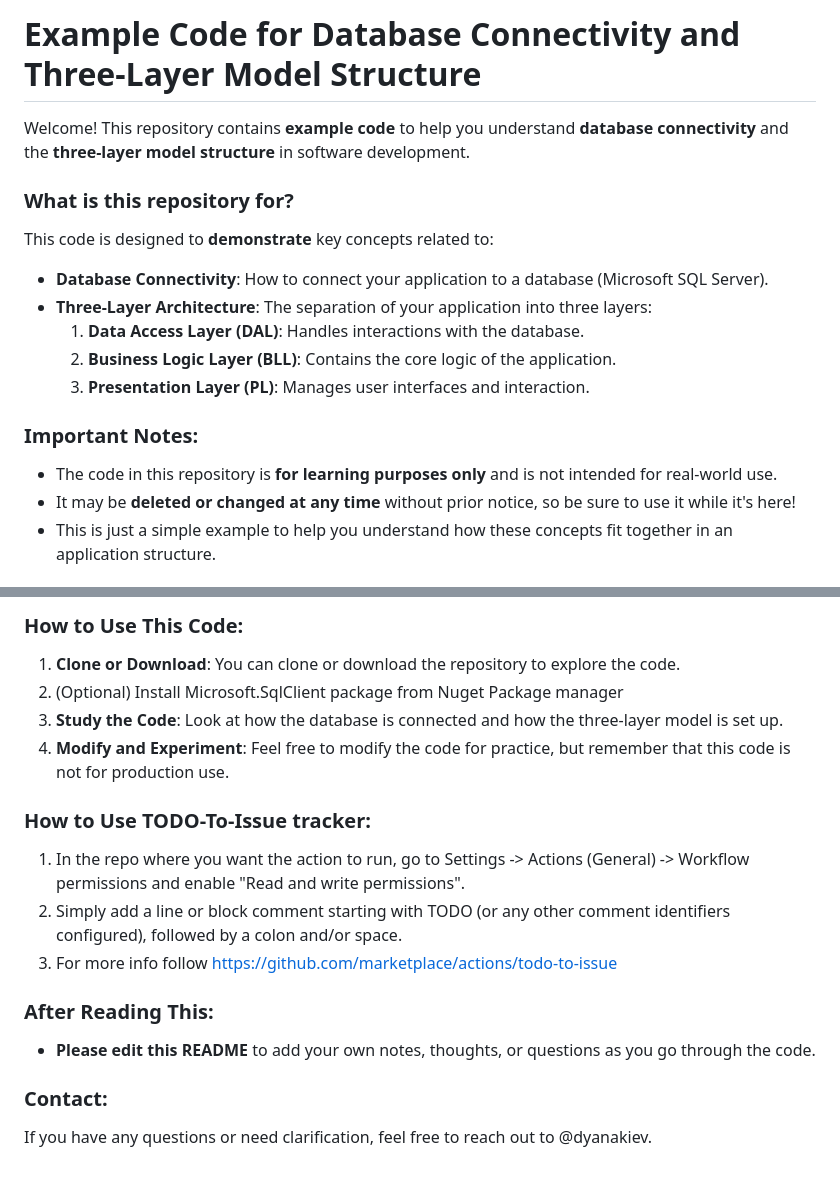
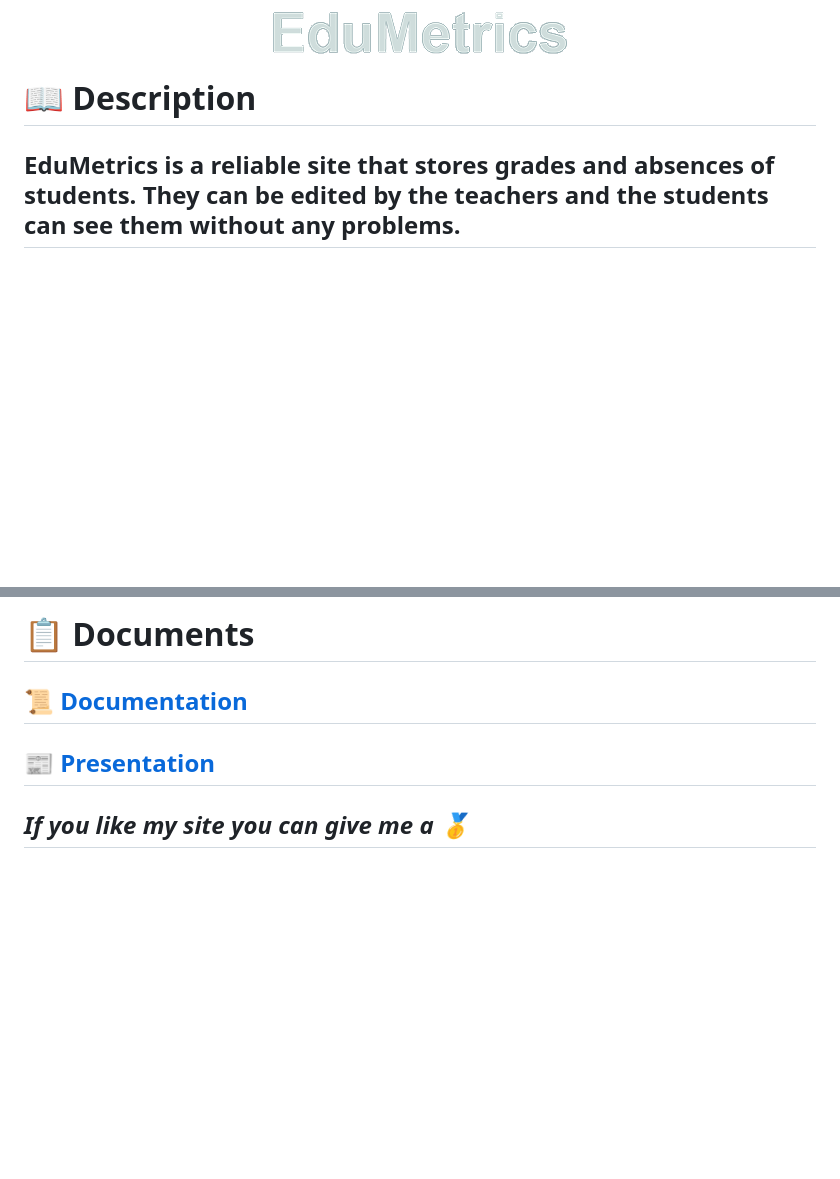
Before and after one commit to MMStoyanov21/Martin, a Markdown page: README.md, 2 parts joined by grey strips. Rendered like a GitHub page; pictures changed too: Images/Logo.png (added); blank space fills up the shorter version.

```diff
--- a/README.md
+++ b/README.md
@@ -1,17 +1,11 @@
-# Example Code for Database Connectivity and Three-Layer Model Structure
+<p align = "center">
+ <img src = "Images/Logo.png" alt = "logo">
+ <br>
+  <h1>📖 Description </h1>
+  <h2>EduMetrics is a reliable site that stores grades and absences of students. They can be edited by the teachers and the students can see them without any problems.</h2>
 
-Welcome! This repository contains **example code** to help you understand **database connectivity** and the **three-layer model structure** in software development.
+  <p>
 
-### What is this repository for?
-This code is designed to **demonstrate** key concepts related to:
-- **Database Connectivity**: How to connect your application to a database (Microsoft SQL Server).
-- **Three-Layer Architecture**: The separation of your application into three layers:
-  1. **Data Access Layer (DAL)**: Handles interactions with the database.
-  2. **Business Logic Layer (BLL)**: Contains the core logic of the application.
-  3. **Presentation Layer (PL)**: Manages user interfaces and interaction.
 
-### Important Notes:
-- The code in this repository is **for learning purposes only** and is not intended for real-world use.
-- It may be **deleted or changed at any time** without prior notice, so be sure to use it while it's here!
-- This is just a simple example to help you understand how these concepts fit together in an application structure.
+  </p>
 
@@ -21,17 +20,10 @@ This code is designed to **demonstrate** key concepts related to:
 
-### How to Use This Code:
-1. **Clone or Download**: You can clone or download the repository to explore the code.
-2. (Optional) Install Microsoft.SqlClient package from Nuget Package manager
-2. **Study the Code**: Look at how the database is connected and how the three-layer model is set up.
-3. **Modify and Experiment**: Feel free to modify the code for practice, but remember that this code is not for production use.
+   <h1>📋 Documents</h1>
+  <p>
+ <h2> <a href ="https://github.com/codingburgas/2425-11-b-sd-school-grades-and-attendace-tracker-project-MMStoyanov21/blob/main/Documentations/EduMetrics.docx" >📜 Documentation</h2>
+ <h2> <a href ="https://github.com/codingburgas/2425-11-b-sd-school-grades-and-attendace-tracker-project-MMStoyanov21/blob/main/Documentations/Presentation.pptx" >📰 Presentation</h2>
+</p>
 
-### How to Use TODO-To-Issue tracker:
-1. In the repo where you want the action to run, go to Settings -> Actions (General) -> Workflow permissions and enable "Read and write permissions".
-2. Simply add a line or block comment starting with TODO (or any other comment identifiers configured), followed by a colon and/or space.
-3. For more info follow https://github.com/marketplace/actions/todo-to-issue
+<p align="center">
 
-### After Reading This:
-- **Please edit this README** to add your own notes, thoughts, or questions as you go through the code.
-
-### Contact:
-If you have any questions or need clarification, feel free to reach out to @dyanakiev.
+## ***If you like my site you can give me a 🥇***
```
Also changed, not shown: other parts of README.md (+8 -3 lines), Images/github.png (added), Images/photoshopLogo.png (added), Images/powerpoingLogo.png (added), Images/pycharmlogo.png (added), Images/wordLogo.png (added), 10 other files.
